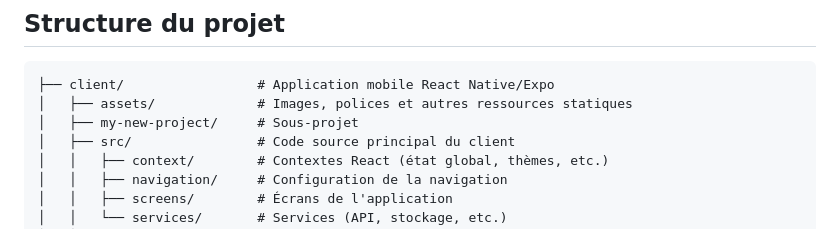
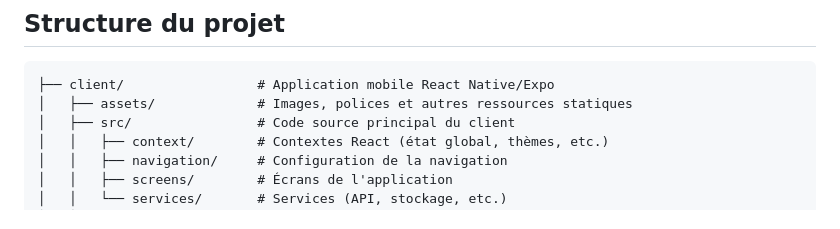
Before and after one commit to saidoubari1/geocaching, a Markdown page: README.md, the part around the change. Rendered like a GitHub page.

````diff
--- a/README.md
+++ b/README.md
@@ -7,7 +7,6 @@ Application mobile avec architecture client-serveur (frontend-backend), utilisan
 ```
 ├── client/                 # Application mobile React Native/Expo
 │   ├── assets/             # Images, polices et autres ressources statiques
-│   ├── my-new-project/     # Sous-projet
 │   ├── src/                # Code source principal du client
 │   │   ├── context/        # Contextes React (état global, thèmes, etc.)
 │   │   ├── navigation/     # Configuration de la navigation
````
